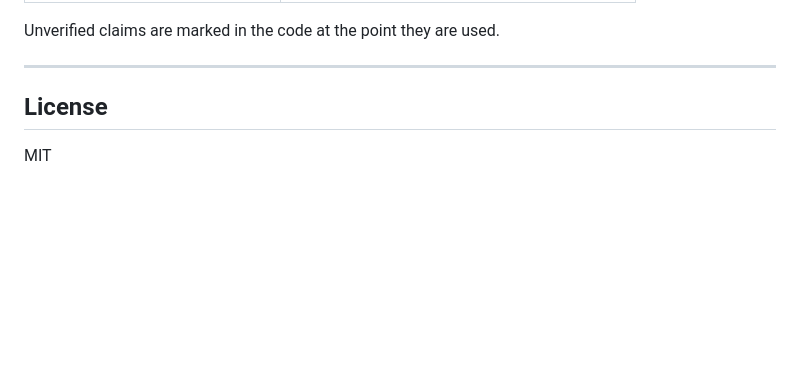
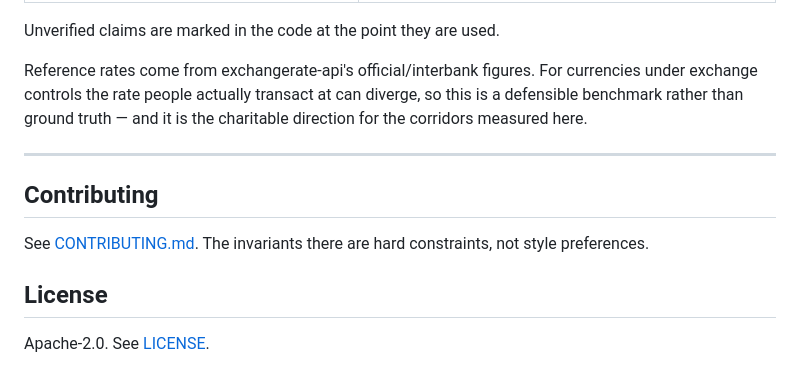
Before and after one commit to 0dillon/wayfare, a Markdown page: README.md, the part around one of its changes. Drawn GitHub-style; blank space fills up the shorter version.

```diff
--- a/README.md
+++ b/README.md
@@ -128,8 +181,18 @@ These keep the project shippable and legal for a solo maintainer:
 
 Unverified claims are marked in the code at the point they are used.
 
+Reference rates come from exchangerate-api's official/interbank figures. For
+currencies under exchange controls the rate people actually transact at can
+diverge, so this is a defensible benchmark rather than ground truth — and it
+is the charitable direction for the corridors measured here.
+
 ---
+
+## Contributing
+
+See [CONTRIBUTING.md](CONTRIBUTING.md). The invariants there are hard
+constraints, not style preferences.
 
 ## License
 
-MIT
+Apache-2.0. See [LICENSE](LICENSE).
```
Also changed, not shown: other parts of README.md (+106 -53 lines).
